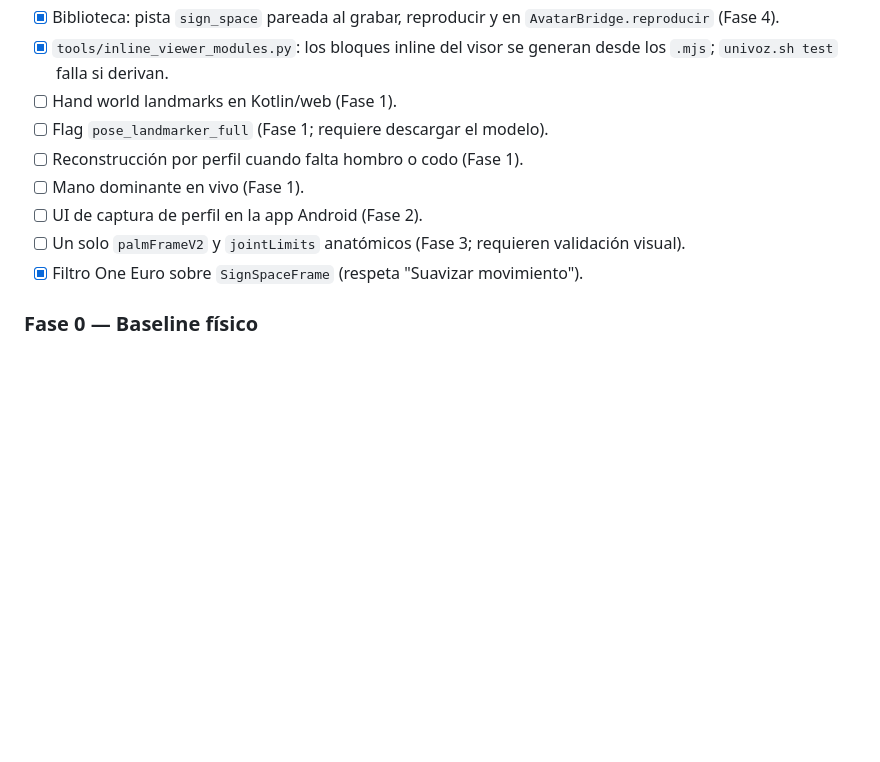
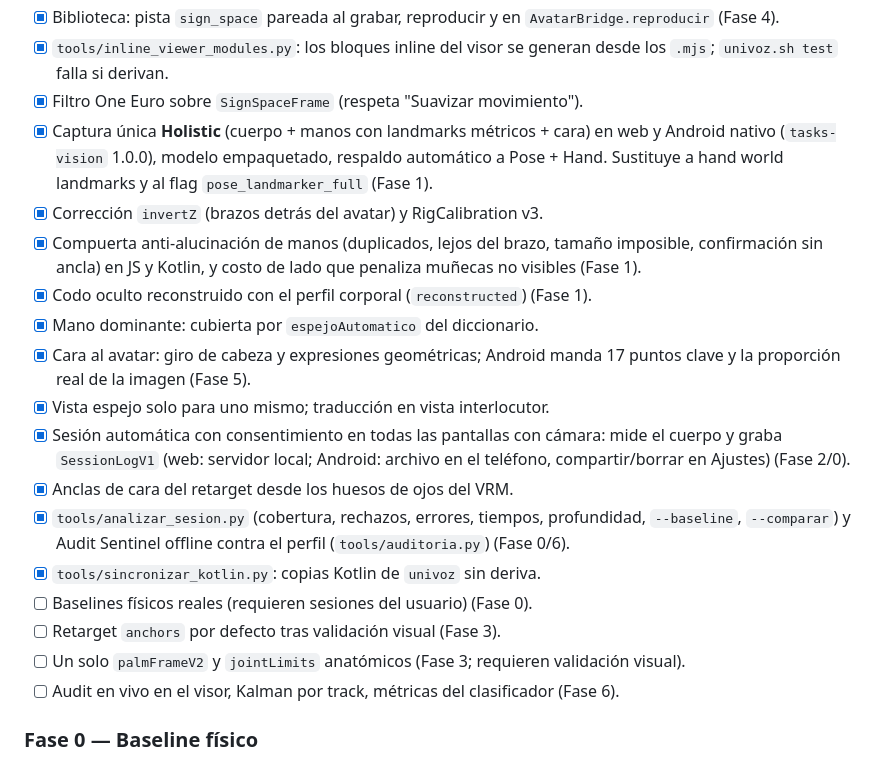
Before and after one commit to AnnnyV19/Univoz_apk, a Markdown page: docs/12-plan-sistema-unico.md, the part around the change. Rendered like a GitHub page; blank space fills up the shorter version.

Commit message:
docs: record Holistic capture, hand gate, face, sessions and audit
Co-Authored-By: Claude Opus 5.5 (1M context) <noreply@anthropic.com>

```diff
--- a/docs/12-plan-sistema-unico.md
+++ b/docs/12-plan-sistema-unico.md
@@ -57,14 +57,35 @@ Fase 0 pendiente):
   `AvatarBridge.reproducir` (Fase 4).
 - [x] `tools/inline_viewer_modules.py`: los bloques inline del visor se
   generan desde los `.mjs`; `univoz.sh test` falla si derivan.
-- [ ] Hand world landmarks en Kotlin/web (Fase 1).
-- [ ] Flag `pose_landmarker_full` (Fase 1; requiere descargar el modelo).
-- [ ] Reconstrucción por perfil cuando falta hombro o codo (Fase 1).
-- [ ] Mano dominante en vivo (Fase 1).
-- [ ] UI de captura de perfil en la app Android (Fase 2).
+- [x] Filtro One Euro sobre `SignSpaceFrame` (respeta "Suavizar movimiento").
+- [x] Captura única **Holistic** (cuerpo + manos con landmarks métricos +
+  cara) en web y Android nativo (`tasks-vision` 1.0.0), modelo empaquetado,
+  respaldo automático a Pose + Hand. Sustituye a hand world landmarks y al
+  flag `pose_landmarker_full` (Fase 1).
+- [x] Corrección `invertZ` (brazos detrás del avatar) y RigCalibration v3.
+- [x] Compuerta anti-alucinación de manos (duplicados, lejos del brazo,
+  tamaño imposible, confirmación sin ancla) en JS y Kotlin, y costo de lado
+  que penaliza muñecas no visibles (Fase 1).
+- [x] Codo oculto reconstruido con el perfil corporal (`reconstructed`)
+  (Fase 1).
+- [x] Mano dominante: cubierta por `espejoAutomatico` del diccionario.
+- [x] Cara al avatar: giro de cabeza y expresiones geométricas; Android manda
+  17 puntos clave y la proporción real de la imagen (Fase 5).
+- [x] Vista espejo solo para uno mismo; traducción en vista interlocutor.
+- [x] Sesión automática con consentimiento en todas las pantallas con
+  cámara: mide el cuerpo y graba `SessionLogV1` (web: servidor local;
+  Android: archivo en el teléfono, compartir/borrar en Ajustes) (Fase 2/0).
+- [x] Anclas de cara del retarget desde los huesos de ojos del VRM.
+- [x] `tools/analizar_sesion.py` (cobertura, rechazos, errores, tiempos,
+  profundidad, `--baseline`, `--comparar`) y Audit Sentinel offline contra el
+  perfil (`tools/auditoria.py`) (Fase 0/6).
+- [x] `tools/sincronizar_kotlin.py`: copias Kotlin de `univoz` sin deriva.
+- [ ] Baselines físicos reales (requieren sesiones del usuario) (Fase 0).
+- [ ] Retarget `anchors` por defecto tras validación visual (Fase 3).
 - [ ] Un solo `palmFrameV2` y `jointLimits` anatómicos (Fase 3; requieren
   validación visual).
-- [x] Filtro One Euro sobre `SignSpaceFrame` (respeta "Suavizar movimiento").
+- [ ] Audit en vivo en el visor, Kalman por track, métricas del clasificador
+  (Fase 6).
 
 ### Fase 0 — Baseline físico
 
```
Also changed, not shown: docs/02-contratos-y-datos.md (+26 -0 lines), docs/13-mapeo-corporal-universal.md (+14 -0 lines).
